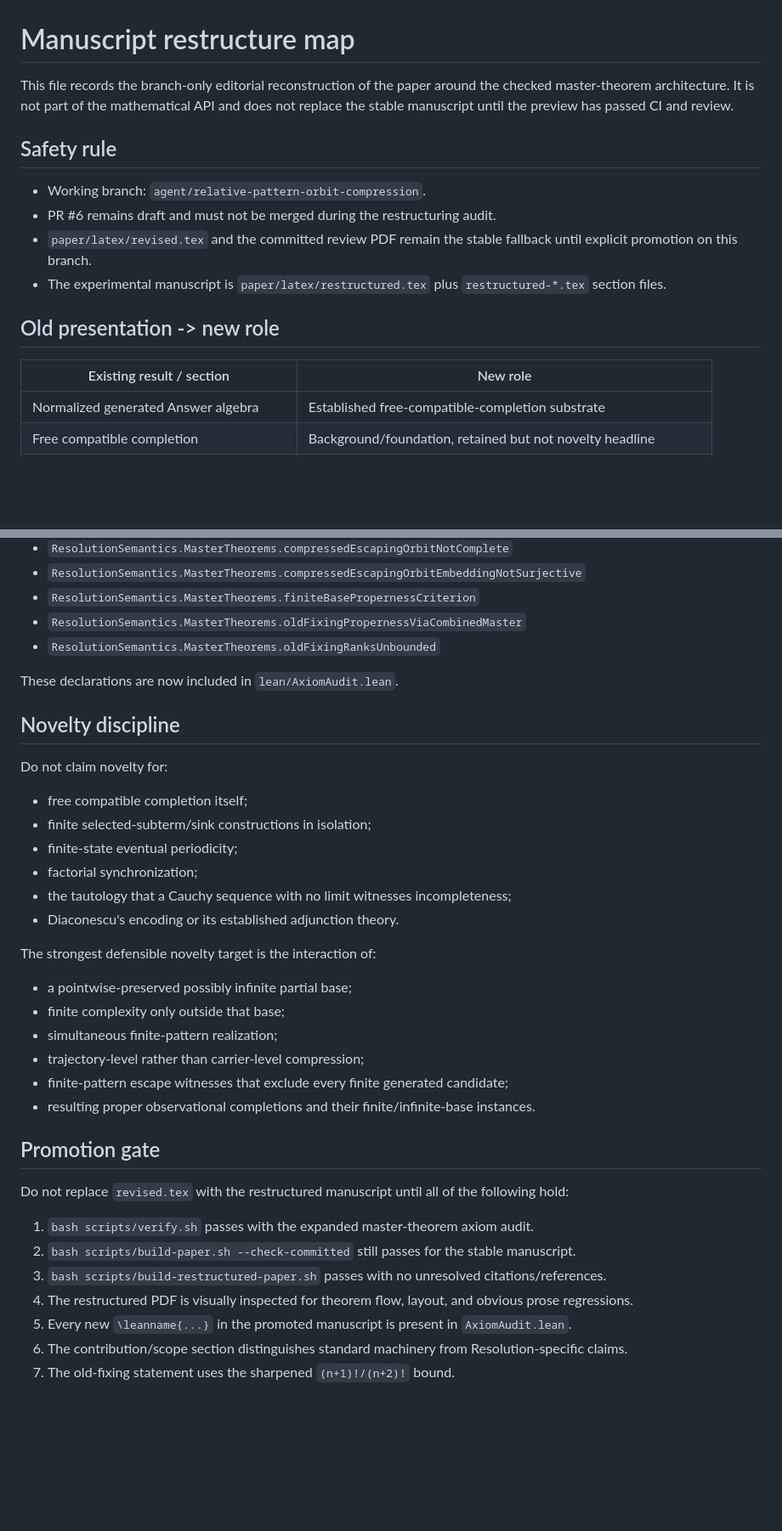
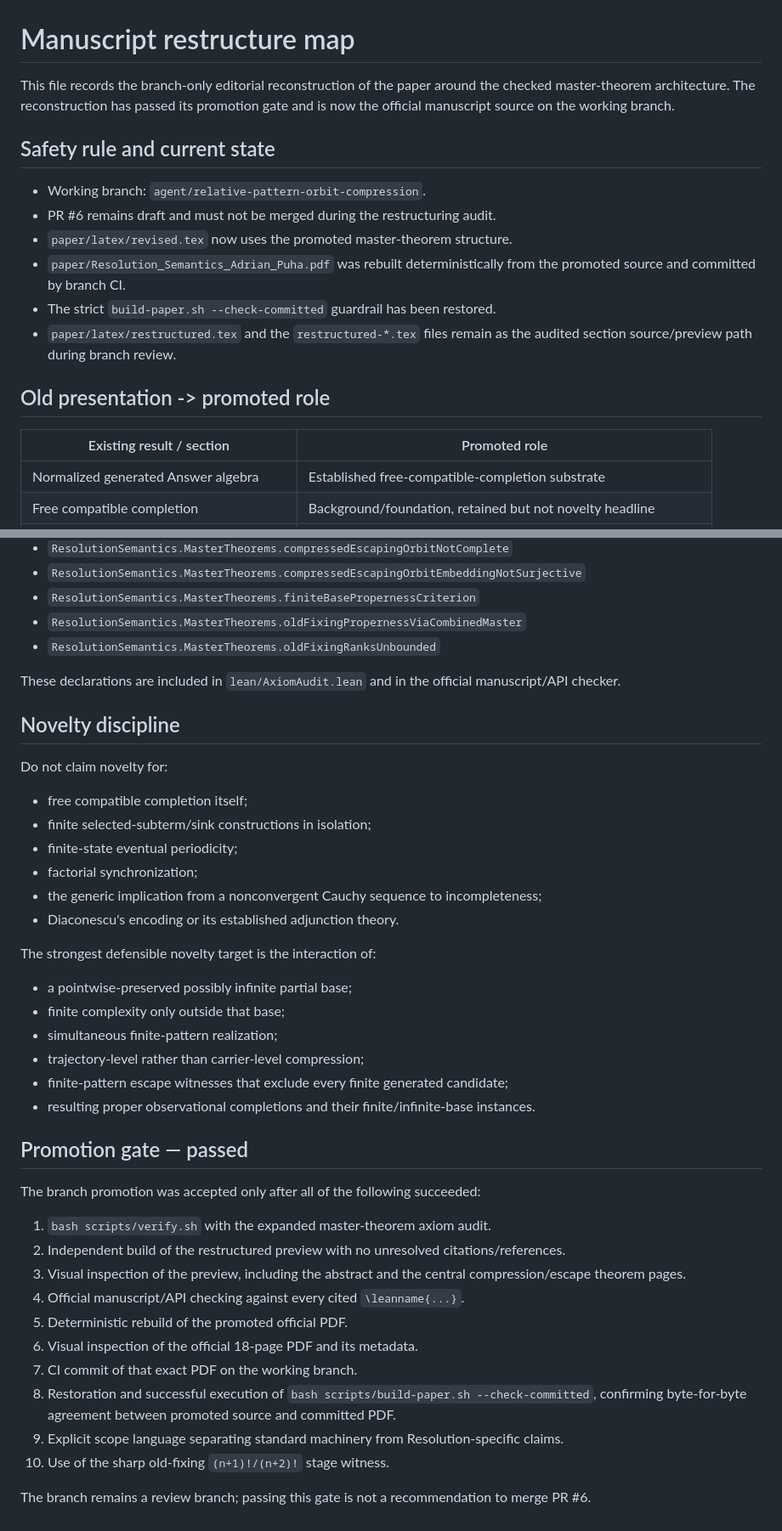
Before and after one commit to Puhyuhy/ResolutionSemantics, a Markdown page: MANUSCRIPT_RESTRUCTURE.md, 2 parts joined by grey strips. Shown at 85% size. Rendered like a GitHub page; blank space fills up the shorter version.

Commit message:
Record successful manuscript promotion gate

```diff
--- a/MANUSCRIPT_RESTRUCTURE.md
+++ b/MANUSCRIPT_RESTRUCTURE.md
@@ -1,17 +1,23 @@
 # Manuscript restructure map
 
-This file records the branch-only editorial reconstruction of the paper around the checked master-theorem architecture. It is not part of the mathematical API and does not replace the stable manuscript until the preview has passed CI and review.
+This file records the branch-only editorial reconstruction of the paper around
+the checked master-theorem architecture. The reconstruction has passed its
+promotion gate and is now the official manuscript source on the working branch.
 
-## Safety rule
+## Safety rule and current state
 
 - Working branch: `agent/relative-pattern-orbit-compression`.
 - PR #6 remains draft and must not be merged during the restructuring audit.
-- `paper/latex/revised.tex` and the committed review PDF remain the stable fallback until explicit promotion on this branch.
-- The experimental manuscript is `paper/latex/restructured.tex` plus `restructured-*.tex` section files.
+- `paper/latex/revised.tex` now uses the promoted master-theorem structure.
+- `paper/Resolution_Semantics_Adrian_Puha.pdf` was rebuilt deterministically
+  from the promoted source and committed by branch CI.
+- The strict `build-paper.sh --check-committed` guardrail has been restored.
+- `paper/latex/restructured.tex` and the `restructured-*.tex` files remain as
+  the audited section source/preview path during branch review.
 
-## Old presentation -> new role
+## Old presentation -> promoted role
 
-| Existing result / section | New role |
+| Existing result / section | Promoted role |
 |---|---|
 | Normalized generated Answer algebra | Established free-compatible-completion substrate |
 | Free compatible completion | Background/foundation, retained but not novelty headline |
@@ -56,7 +62,8 @@ This file records the branch-only editorial reconstruction of the paper around t
 - `ResolutionSemantics.MasterTheorems.oldFixingPropernessViaCombinedMaster`
 - `ResolutionSemantics.MasterTheorems.oldFixingRanksUnbounded`
 
-These declarations are now included in `lean/AxiomAudit.lean`.
+These declarations are included in `lean/AxiomAudit.lean` and in the official
+manuscript/API checker.
 
 ## Novelty discipline
 
@@ -66,7 +73,8 @@ Do not claim novelty for:
 - finite selected-subterm/sink constructions in isolation;
 - finite-state eventual periodicity;
 - factorial synchronization;
-- the tautology that a Cauchy sequence with no limit witnesses incompleteness;
+- the generic implication from a nonconvergent Cauchy sequence to
+  incompleteness;
 - Diaconescu's encoding or its established adjunction theory.
 
 The strongest defensible novelty target is the interaction of:
@@ -78,14 +86,25 @@ The strongest defensible novelty target is the interaction of:
 - finite-pattern escape witnesses that exclude every finite generated candidate;
 - resulting proper observational completions and their finite/infinite-base instances.
 
-## Promotion gate
+## Promotion gate — passed
 
-Do not replace `revised.tex` with the restructured manuscript until all of the following hold:
+The branch promotion was accepted only after all of the following succeeded:
 
-1. `bash scripts/verify.sh` passes with the expanded master-theorem axiom audit.
-2. `bash scripts/build-paper.sh --check-committed` still passes for the stable manuscript.
-3. `bash scripts/build-restructured-paper.sh` passes with no unresolved citations/references.
-4. The restructured PDF is visually inspected for theorem flow, layout, and obvious prose regressions.
-5. Every new `\leanname{...}` in the promoted manuscript is present in `AxiomAudit.lean`.
-6. The contribution/scope section distinguishes standard machinery from Resolution-specific claims.
-7. The old-fixing statement uses the sharpened `(n+1)!/(n+2)!` bound.
+1. `bash scripts/verify.sh` with the expanded master-theorem axiom audit.
+2. Independent build of the restructured preview with no unresolved
+   citations/references.
+3. Visual inspection of the preview, including the abstract and the central
+   compression/escape theorem pages.
+4. Official manuscript/API checking against every cited `\leanname{...}`.
+5. Deterministic rebuild of the promoted official PDF.
+6. Visual inspection of the official 18-page PDF and its metadata.
+7. CI commit of that exact PDF on the working branch.
+8. Restoration and successful execution of
+   `bash scripts/build-paper.sh --check-committed`, confirming byte-for-byte
+   agreement between promoted source and committed PDF.
+9. Explicit scope language separating standard machinery from
+   Resolution-specific claims.
+10. Use of the sharp old-fixing `(n+1)!/(n+2)!` stage witness.
+
+The branch remains a review branch; passing this gate is not a recommendation
+to merge PR #6.
```
Also changed, not shown: other parts of MANUSCRIPT_RESTRUCTURE.md (+2 -2 lines).
